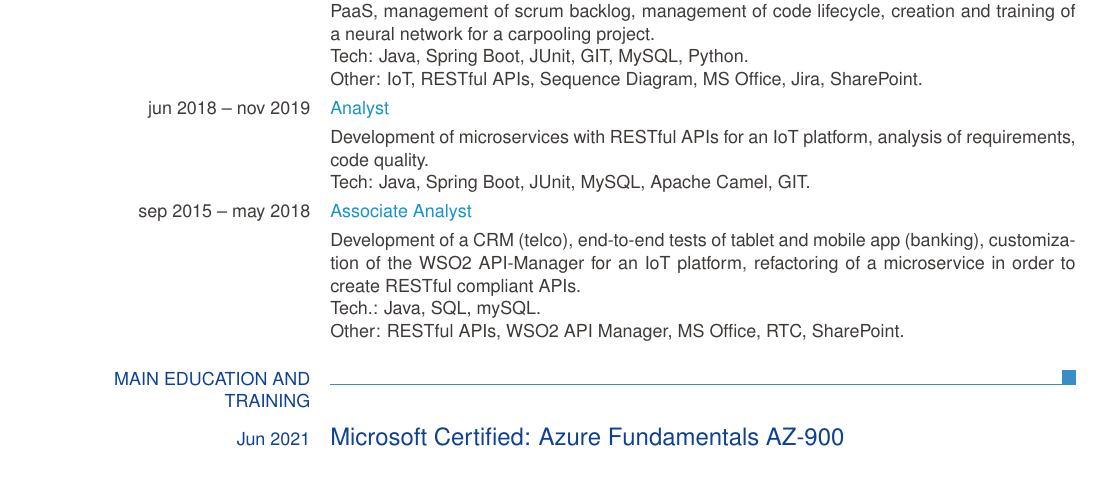
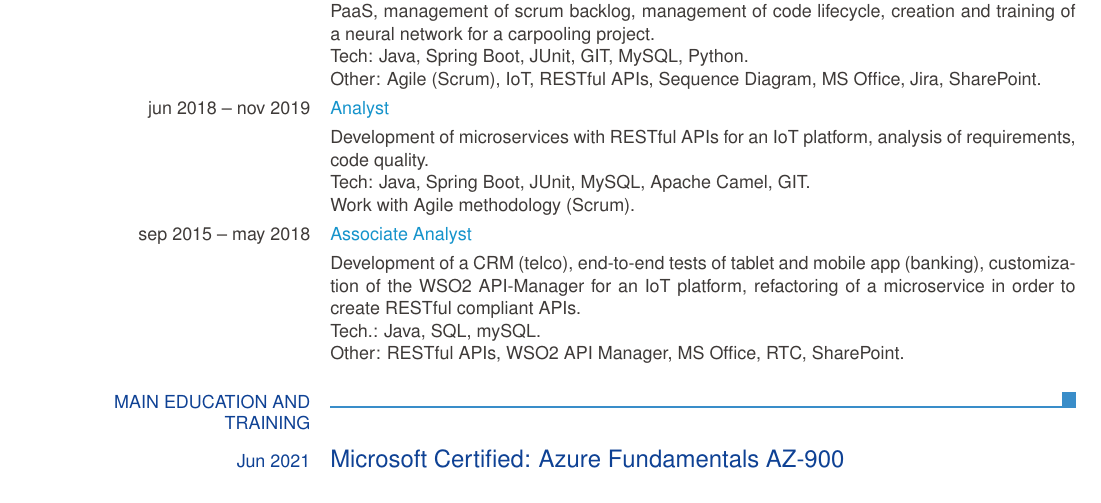
Before and after one commit to dicaeffe/cv, a LaTeX CV (cv_eu_eng.tex): part of page 1 of 3, cut so that both start at the same text. Compiled offline with pdfLaTeX.

Commit message:
Update cv_eu_eng.tex

```diff
--- a/cv_eu_eng.tex
+++ b/cv_eu_eng.tex
@@ -48,10 +48,11 @@
         \ecvitem{dec 2019 -- Present}{\ecvhighlight{Senior Analyst}}
         \ecvitem{}{Analysis of complex problems, design and development of solutions impacting a company's PaaS, management of scrum backlog, management of code lifecycle, creation and training of a neural network for a carpooling project.\newline
         Tech: Java, Spring Boot, JUnit, GIT, MySQL, Python.\newline
-        Other: IoT, RESTful APIs, Sequence Diagram, MS Office, Jira, SharePoint.}
+        Other: Agile (Scrum), IoT, RESTful APIs, Sequence Diagram, MS Office, Jira, SharePoint.}
         \ecvitem{jun 2018 -- nov 2019}{\ecvhighlight{Analyst}}
         \ecvitem{}{Development of microservices with RESTful APIs for an IoT platform, analysis of requirements, code quality.\newline
-        Tech: Java, Spring Boot, JUnit, MySQL, Apache Camel, GIT.}
+        Tech: Java, Spring Boot, JUnit, MySQL, Apache Camel, GIT.\newline
+        Work with Agile methodology (Scrum).}
         \ecvitem{sep 2015 -- may 2018}{\ecvhighlight{Associate Analyst}}
         \ecvitem{}{Development of a CRM (telco), end-to-end tests of tablet and mobile app (banking), customization of the WSO2 API-Manager for an IoT platform, refactoring of a microservice in order to create RESTful compliant APIs.\newline
         Tech.: Java, SQL, mySQL.\newline
```
